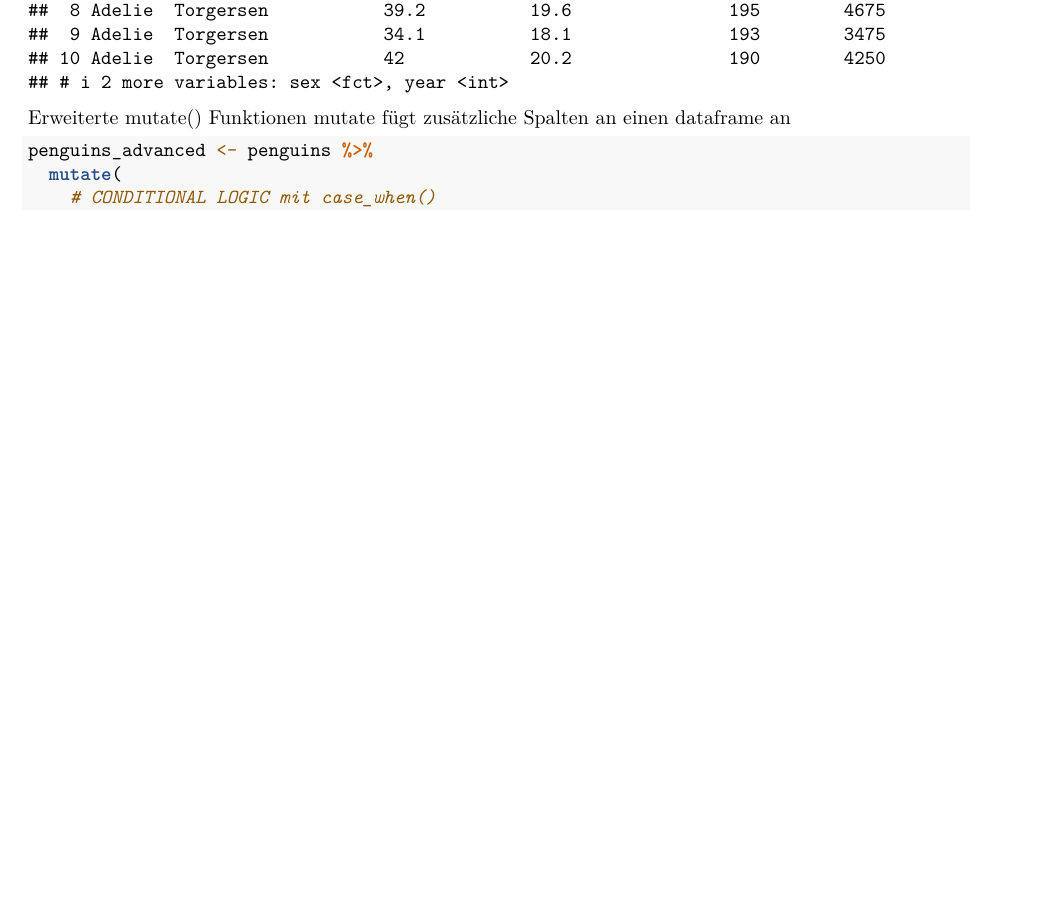
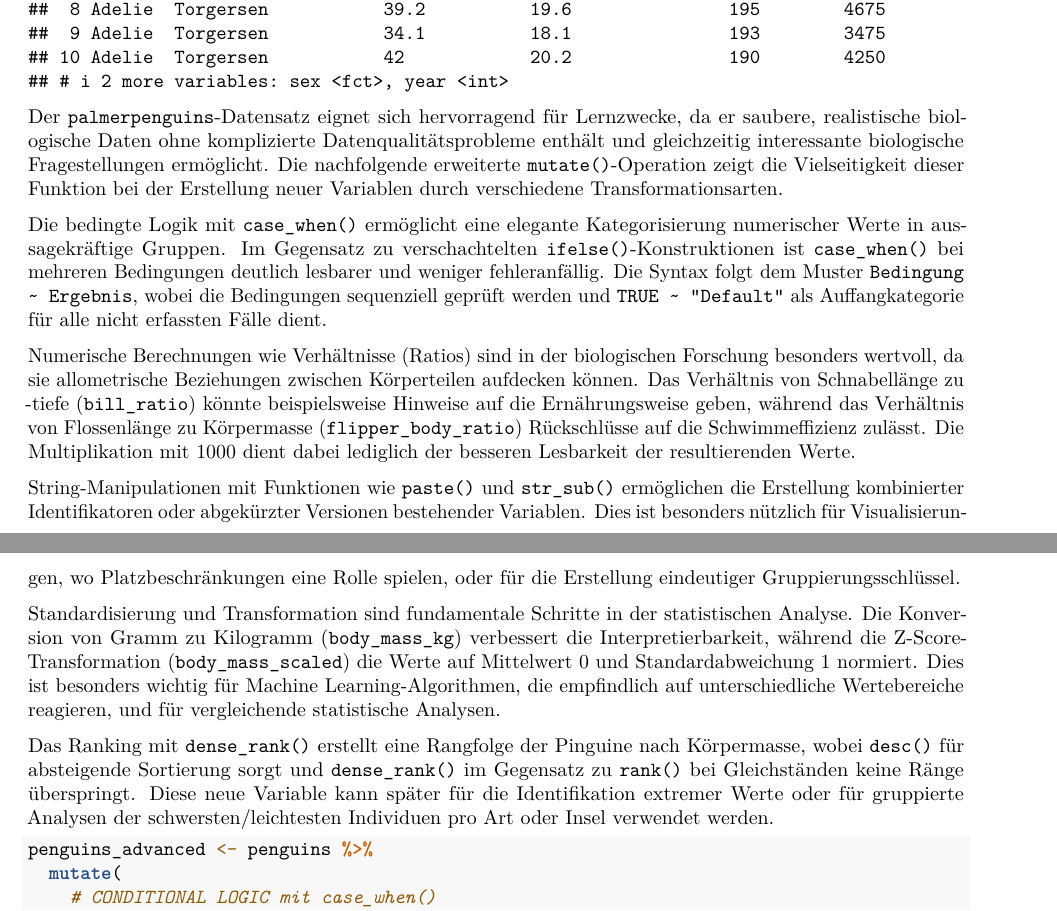
Before and after one commit to Farbriss/r-learning-projects, an R Markdown document (week1-git-r/advanced_tidyverse.Rmd): part of page 3 of 6 before the commit and two parts of pages 3 and 4 of 7 after it, the two joined at a grey line, cut so that both start at the same text, the shorter picture padded with empty space. Rendered offline with R 4.5, knitr and Pandoc, then LaTeX, with nearby package versions.

Commit message:
Erklärungstext zu Kapitel 1.1 hinzugefügt.

````diff
--- a/week1-git-r/advanced_tidyverse.Rmd
+++ b/week1-git-r/advanced_tidyverse.Rmd
@@ -46,8 +46,17 @@ Die ersten Zeilen anschauen
 head(penguins, 10)
 ```
 
-Erweiterte mutate() Funktionen
-mutate fügt zusätzliche Spalten an einen dataframe an
+Der `palmerpenguins`-Datensatz eignet sich hervorragend für Lernzwecke, da er saubere, realistische biologische Daten ohne komplizierte Datenqualitätsprobleme enthält und gleichzeitig interessante biologische Fragestellungen ermöglicht. Die nachfolgende erweiterte `mutate()`-Operation zeigt die Vielseitigkeit dieser Funktion bei der Erstellung neuer Variablen durch verschiedene Transformationsarten.
+
+Die bedingte Logik mit `case_when()` ermöglicht eine elegante Kategorisierung numerischer Werte in aussagekräftige Gruppen. Im Gegensatz zu verschachtelten `ifelse()`-Konstruktionen ist `case_when()` bei mehreren Bedingungen deutlich lesbarer und weniger fehleranfällig. Die Syntax folgt dem Muster `Bedingung ~ Ergebnis`, wobei die Bedingungen sequenziell geprüft werden und `TRUE ~ "Default"` als Auffangkategorie für alle nicht erfassten Fälle dient.
+
+Numerische Berechnungen wie Verhältnisse (Ratios) sind in der biologischen Forschung besonders wertvoll, da sie allometrische Beziehungen zwischen Körperteilen aufdecken können. Das Verhältnis von Schnabellänge zu -tiefe (`bill_ratio`) könnte beispielsweise Hinweise auf die Ernährungsweise geben, während das Verhältnis von Flossenlänge zu Körpermasse (`flipper_body_ratio`) Rückschlüsse auf die Schwimmeffizienz zulässt. Die Multiplikation mit 1000 dient dabei lediglich der besseren Lesbarkeit der resultierenden Werte.
+
+String-Manipulationen mit Funktionen wie `paste()` und `str_sub()` ermöglichen die Erstellung kombinierter Identifikatoren oder abgekürzter Versionen bestehender Variablen. Dies ist besonders nützlich für Visualisierungen, wo Platzbeschränkungen eine Rolle spielen, oder für die Erstellung eindeutiger Gruppierungsschlüssel.
+
+Standardisierung und Transformation sind fundamentale Schritte in der statistischen Analyse. Die Konversion von Gramm zu Kilogramm (`body_mass_kg`) verbessert die Interpretierbarkeit, während die Z-Score-Transformation (`body_mass_scaled`) die Werte auf Mittelwert 0 und Standardabweichung 1 normiert. Dies ist besonders wichtig für Machine Learning-Algorithmen, die empfindlich auf unterschiedliche Wertebereiche reagieren, und für vergleichende statistische Analysen.
+
+Das Ranking mit `dense_rank()` erstellt eine Rangfolge der Pinguine nach Körpermasse, wobei `desc()` für absteigende Sortierung sorgt und `dense_rank()` im Gegensatz zu `rank()` bei Gleichständen keine Ränge überspringt. Diese neue Variable kann später für die Identifikation extremer Werte oder für gruppierte Analysen der schwersten/leichtesten Individuen pro Art oder Insel verwendet werden.
 ```{r}
 penguins_advanced <- penguins %>%
   mutate(
````
Also changed, not shown: week1-git-r/advanced_tidyverse.Rmd (3 more changed lines).
